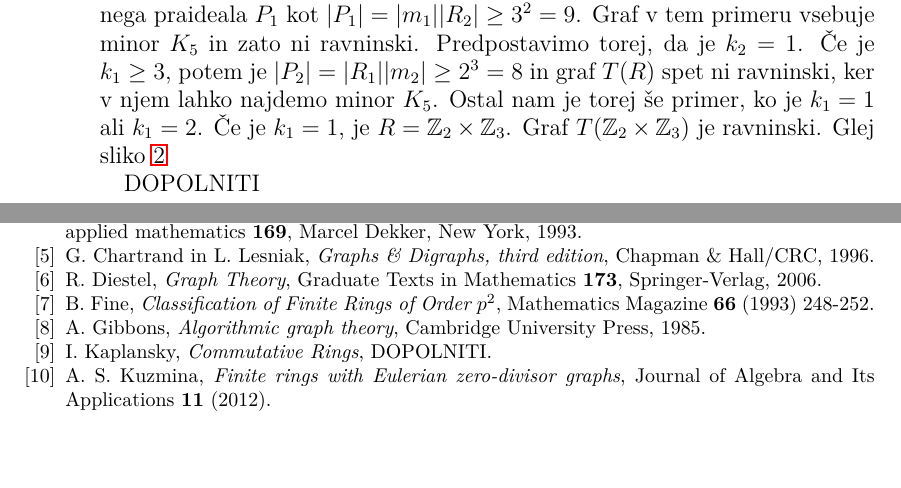
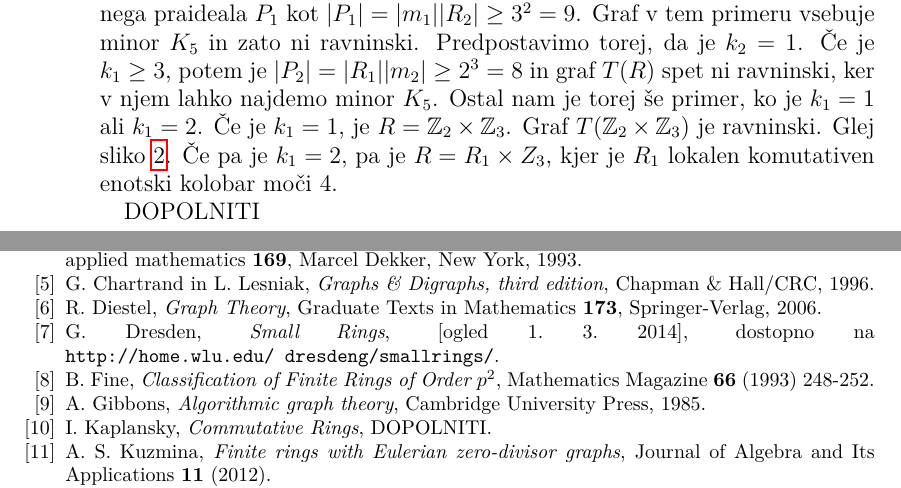
Before and after one commit to KlemenPavlic/seminar, a LaTeX paper (leme.tex): two parts of pages 48 and 49 of 49, joined at a grey line, cut so that both start at the same text, the shorter picture padded with empty space. Compiled offline with pdfLaTeX.

Commit message:
Dopolnil literaturo

```diff
--- a/leme.tex
+++ b/leme.tex
@@ -1968,7 +1968,7 @@ Ločimo nekaj primerov:
 \label{T(Z3xZ3)}
 \end{figure}
 
-Naj bo zdaj $p_2 = 3$ in $p_1 = 2$. Če je $k_2 \ge 2$, lahko ocenimo moč minimalnega praideala $P_1$ kot $|P_1| = |m_1||R_2| \ge 3^2 = 9$. Graf v tem primeru vsebuje minor $K_5$ in zato ni ravninski. Predpostavimo torej, da je $k_2 = 1$. Če je $k_1 \ge 3$, potem je $|P_2| = |R_1||m_2| \ge 2^3 = 8$ in graf $T(R)$ spet ni ravninski, ker v njem lahko najdemo minor $K_5$. Ostal nam je torej še primer, ko je $k_1= 1$ ali $k_1=2$. Če je $k_1= 1$, je $R= \Z_2 \times \Z_3$. Graf $T(\Z_2 \times \Z_3)$ je ravninski. Glej sliko \ref{T(Z2xZ3)}
+Naj bo zdaj $p_2 = 3$ in $p_1 = 2$. Če je $k_2 \ge 2$, lahko ocenimo moč minimalnega praideala $P_1$ kot $|P_1| = |m_1||R_2| \ge 3^2 = 9$. Graf v tem primeru vsebuje minor $K_5$ in zato ni ravninski. Predpostavimo torej, da je $k_2 = 1$. Če je $k_1 \ge 3$, potem je $|P_2| = |R_1||m_2| \ge 2^3 = 8$ in graf $T(R)$ spet ni ravninski, ker v njem lahko najdemo minor $K_5$. Ostal nam je torej še primer, ko je $k_1= 1$ ali $k_1=2$. Če je $k_1= 1$, je $R= \Z_2 \times \Z_3$. Graf $T(\Z_2 \times \Z_3)$ je ravninski. Glej sliko \ref{T(Z2xZ3)}. Če pa je $k_1 = 2$, pa je $R = R_1 \times Z_3$, kjer je $R_1$ lokalen komutativen enotski kolobar moči 4.
 
 DOPOLNITI
 
@@ -1982,6 +1982,7 @@ DOPOLNITI
 \bibitem{Brown} W. C. Brown, \emph{Matrices Over Commutative Rings}, Monographs and textbooks in pure and applied mathematics {\bf 169}, Marcel Dekker, New York, 1993.
 \bibitem{Lesniak}G. Chartrand in L. Lesniak, \emph{Graphs \& Digraphs, third edition}, Chapman \& Hall/CRC,  1996.
 \bibitem{Diestel}R. Diestel, \emph{Graph Theory}, Graduate Texts in Mathematics {\bf 173}, Springer-Verlag, 2006.
+\bibitem{Dresden-smallRings} G. Dresden, \emph{Small Rings}, [ogled 1. 3. 2014], dostopno na \texttt{http://home.wlu.edu/~dresdeng/smallrings/}.
 \bibitem{Fine}B. Fine, \emph{Classification of Finite Rings of Order $p^2$}, Mathematics Magazine {\bf 66} (1993) 248-252.
 \bibitem{Gibbons}A. Gibbons, \emph{Algorithmic graph theory}, Cambridge University Press, 1985.
 \bibitem{Kaplansky}I. Kaplansky, \emph{Commutative Rings}, DOPOLNITI.
```
